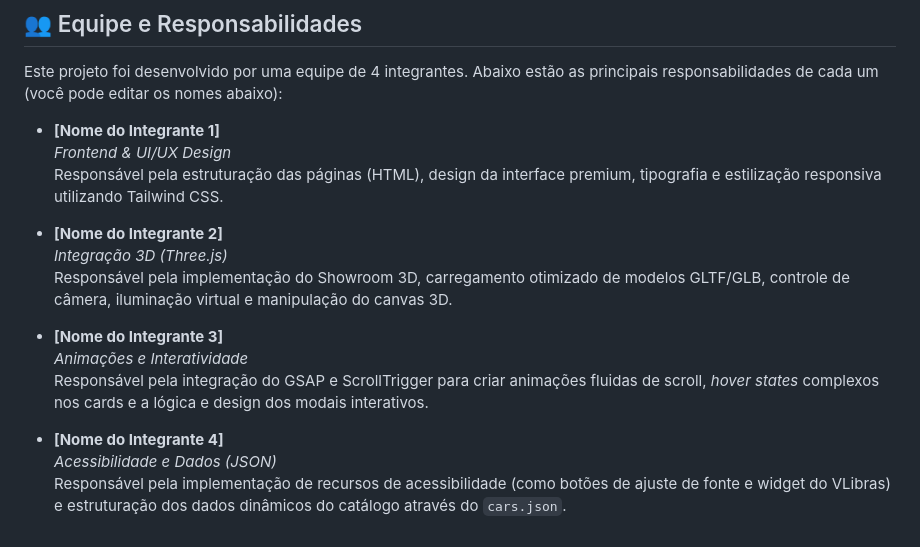
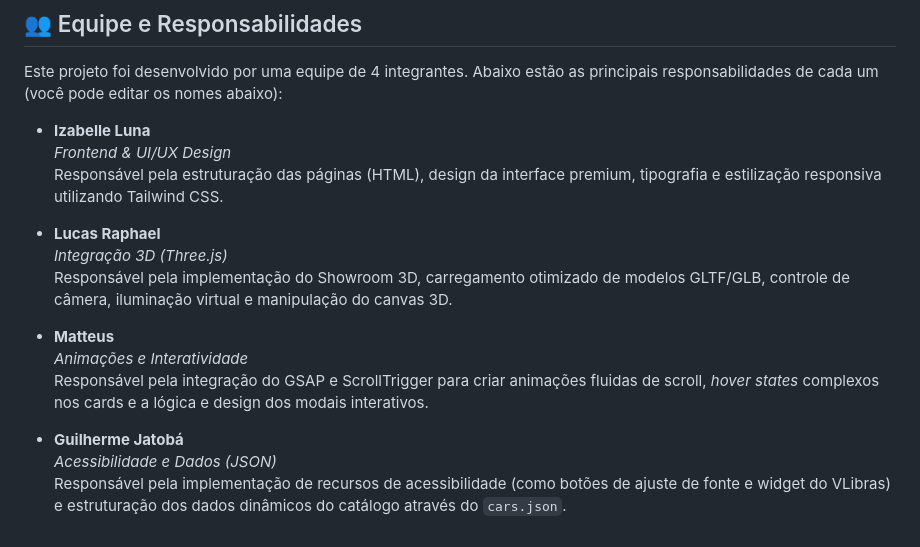
Before and after one commit to zabeluna/marcos-IHC, a Markdown page: README.md, the part around the change. Rendered like a GitHub page.

Commit message:
Update team member names and responsibilities in README

```diff
--- a/README.md
+++ b/README.md
@@ -58,18 +58,18 @@ Acesse no navegador: `http://localhost:8000`
 
 Este projeto foi desenvolvido por uma equipe de 4 integrantes. Abaixo estão as principais responsabilidades de cada um (você pode editar os nomes abaixo):
 
-- **[Nome do Integrante 1]**
+- **Izabelle Luna**
   *Frontend & UI/UX Design*
   Responsável pela estruturação das páginas (HTML), design da interface premium, tipografia e estilização responsiva utilizando Tailwind CSS.
 
-- **[Nome do Integrante 2]**
+- **Lucas Raphael**
   *Integração 3D (Three.js)*
   Responsável pela implementação do Showroom 3D, carregamento otimizado de modelos GLTF/GLB, controle de câmera, iluminação virtual e manipulação do canvas 3D.
 
-- **[Nome do Integrante 3]**
+- **Matteus**
   *Animações e Interatividade*
   Responsável pela integração do GSAP e ScrollTrigger para criar animações fluidas de scroll, *hover states* complexos nos cards e a lógica e design dos modais interativos.
 
-- **[Nome do Integrante 4]**
+- **Guilherme Jatobá**
   *Acessibilidade e Dados (JSON)*
   Responsável pela implementação de recursos de acessibilidade (como botões de ajuste de fonte e widget do VLibras) e estruturação dos dados dinâmicos do catálogo através do `cars.json`.
```
